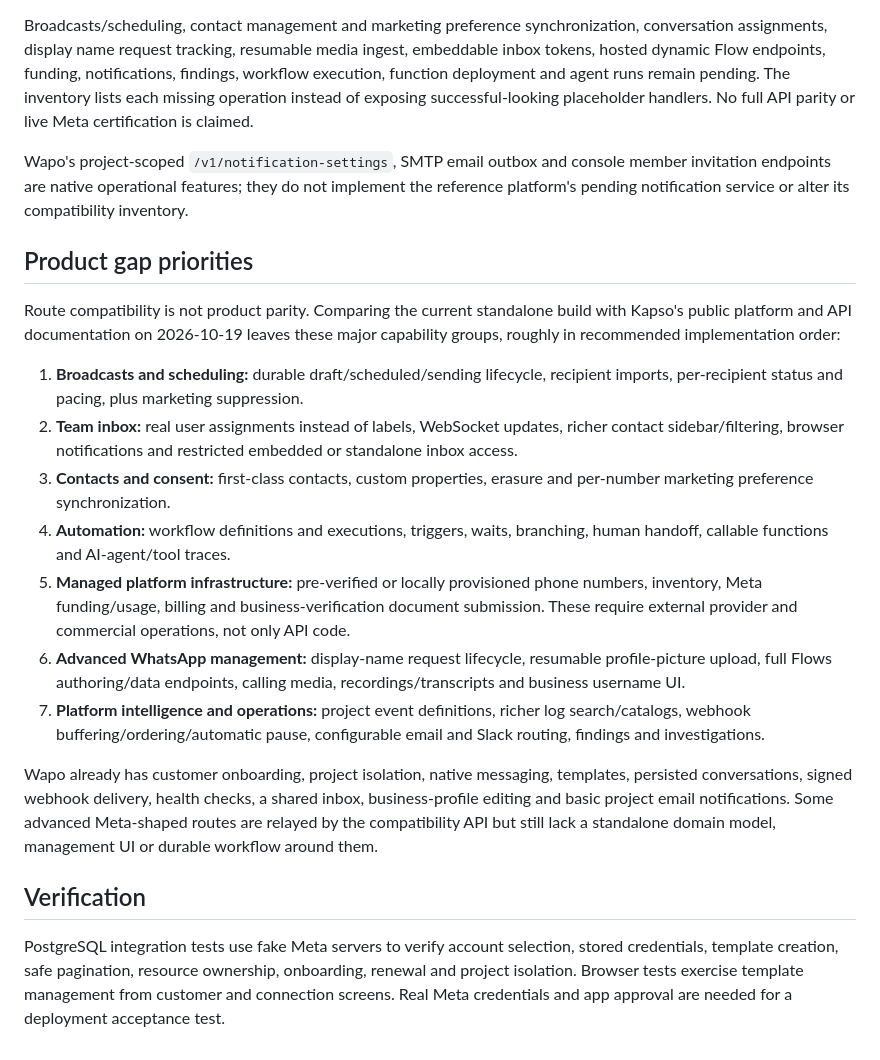
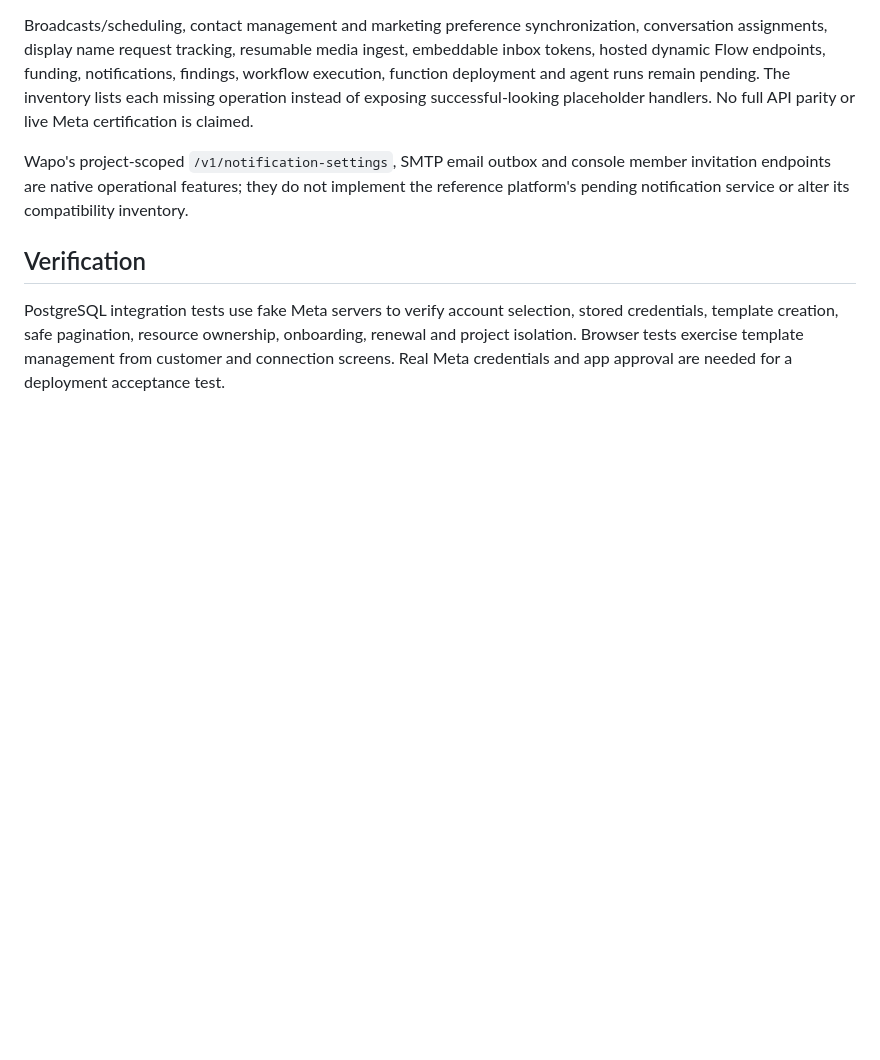
Before and after one commit to nubea-ecomm/wapo, a Markdown page: docs/api-compatibility.md, the part around the change. Drawn GitHub-style; blank space fills up the shorter version.

Commit message:
docs: keep product roadmap outside repository

```diff
--- a/docs/api-compatibility.md
+++ b/docs/api-compatibility.md
@@ -64,38 +64,6 @@ member invitation endpoints are native operational features; they do not impleme
 the reference platform's pending notification service or alter its compatibility
 inventory.
 
-## Product gap priorities
-
-Route compatibility is not product parity. Comparing the current standalone build
-with Kapso's public platform and API documentation on 2026-10-19 leaves these major
-capability groups, roughly in recommended implementation order:
-
-1. **Broadcasts and scheduling:** durable draft/scheduled/sending lifecycle,
-   recipient imports, per-recipient status and pacing, plus marketing suppression.
-2. **Team inbox:** real user assignments instead of labels, WebSocket updates,
-   richer contact sidebar/filtering, browser notifications and restricted embedded
-   or standalone inbox access.
-3. **Contacts and consent:** first-class contacts, custom properties, erasure and
-   per-number marketing preference synchronization.
-4. **Automation:** workflow definitions and executions, triggers, waits, branching,
-   human handoff, callable functions and AI-agent/tool traces.
-5. **Managed platform infrastructure:** pre-verified or locally provisioned phone
-   numbers, inventory, Meta funding/usage, billing and business-verification
-   document submission. These require external provider and commercial operations,
-   not only API code.
-6. **Advanced WhatsApp management:** display-name request lifecycle, resumable
-   profile-picture upload, full Flows authoring/data endpoints, calling media,
-   recordings/transcripts and business username UI.
-7. **Platform intelligence and operations:** project event definitions, richer log
-   search/catalogs, webhook buffering/ordering/automatic pause, configurable email
-   and Slack routing, findings and investigations.
-
-Wapo already has customer onboarding, project isolation, native messaging,
-templates, persisted conversations, signed webhook delivery, health checks, a
-shared inbox, business-profile editing and basic project email notifications. Some
-advanced Meta-shaped routes are relayed by the compatibility API but still lack a
-standalone domain model, management UI or durable workflow around them.
-
 ## Verification
 
 PostgreSQL integration tests use fake Meta servers to verify account selection,
```
